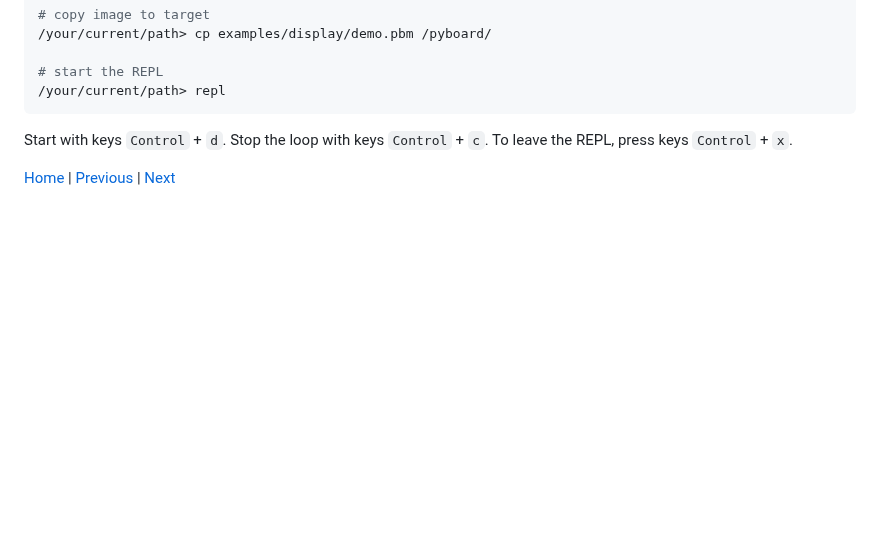
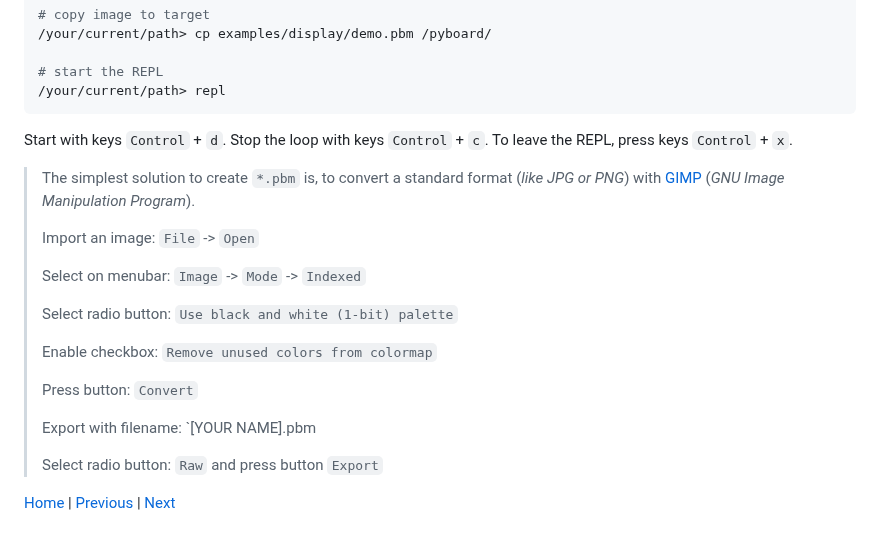
Before and after one commit to Lupin3000/ESP, a Markdown page: doc/015_display_tutorials.md, the part around the change. Drawn GitHub-style; blank space fills up the shorter version.

```diff
--- a/doc/015_display_tutorials.md
+++ b/doc/015_display_tutorials.md
@@ -144,4 +144,21 @@ Check your circuit and copy the script to the microcontroller as `main.py`.
 
 Start with keys `Control` + `d`. Stop the loop with keys `Control` + `c`. To leave the REPL, press keys `Control` + `x`.
 
+> The simplest solution to create `*.pbm` is, to convert a standard format (_like JPG or PNG_) with [GIMP](https://www.gimp.org) (_GNU Image
+Manipulation Program_).
+>
+> Import an image: `File` -> `Open`
+>
+> Select on menubar: `Image` -> `Mode` -> `Indexed`
+>
+> Select radio button: `Use black and white (1-bit) palette`
+>
+> Enable checkbox: `Remove unused colors from colormap`
+>
+> Press button: `Convert`
+>
+> Export with filename: `[YOUR NAME].pbm
+>
+> Select radio button: `Raw` and press button `Export`
+
 [Home](https://github.com/Lupin3000/ESP) | [Previous](./014_i2c_helper_tutorials.md) | [Next](./016_network_tutorials.md)
```
